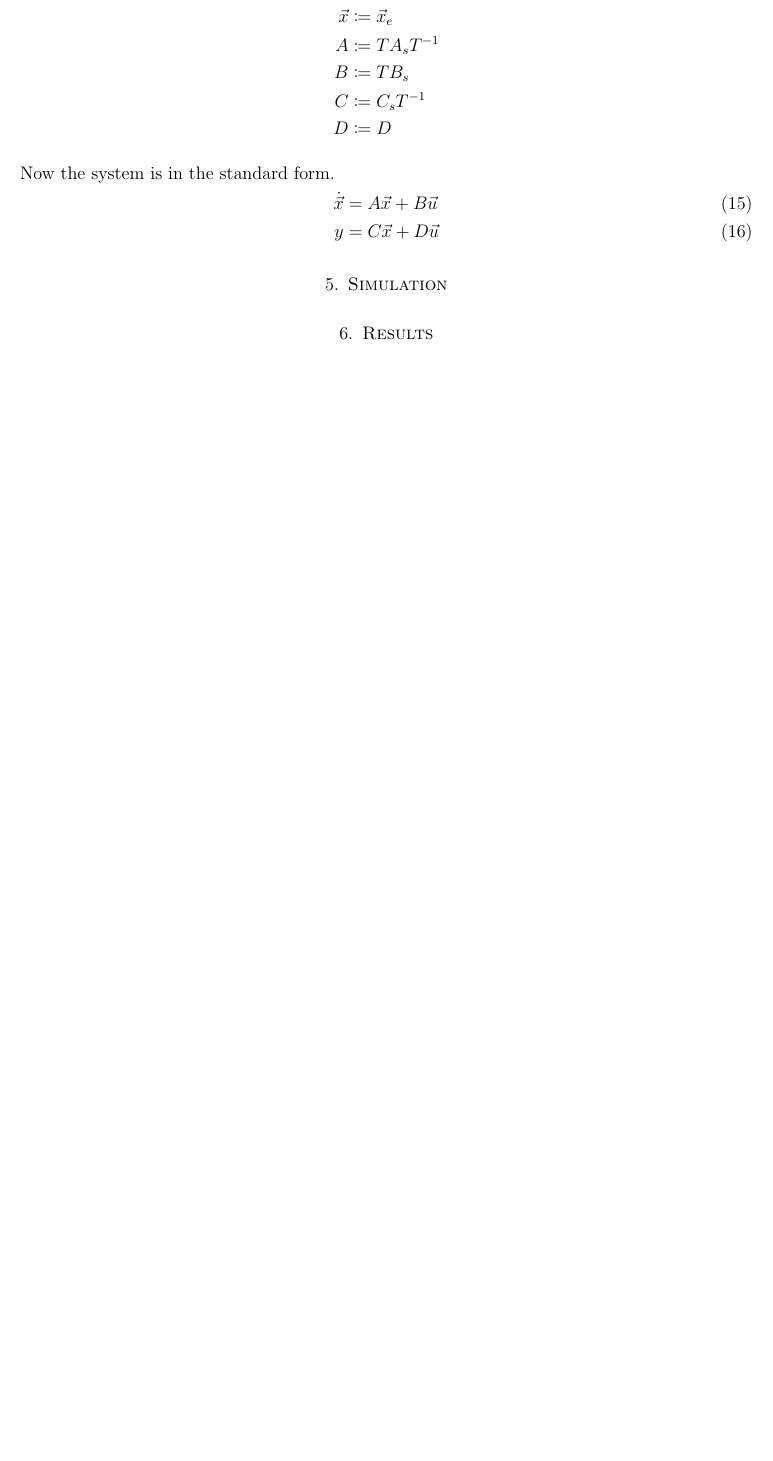
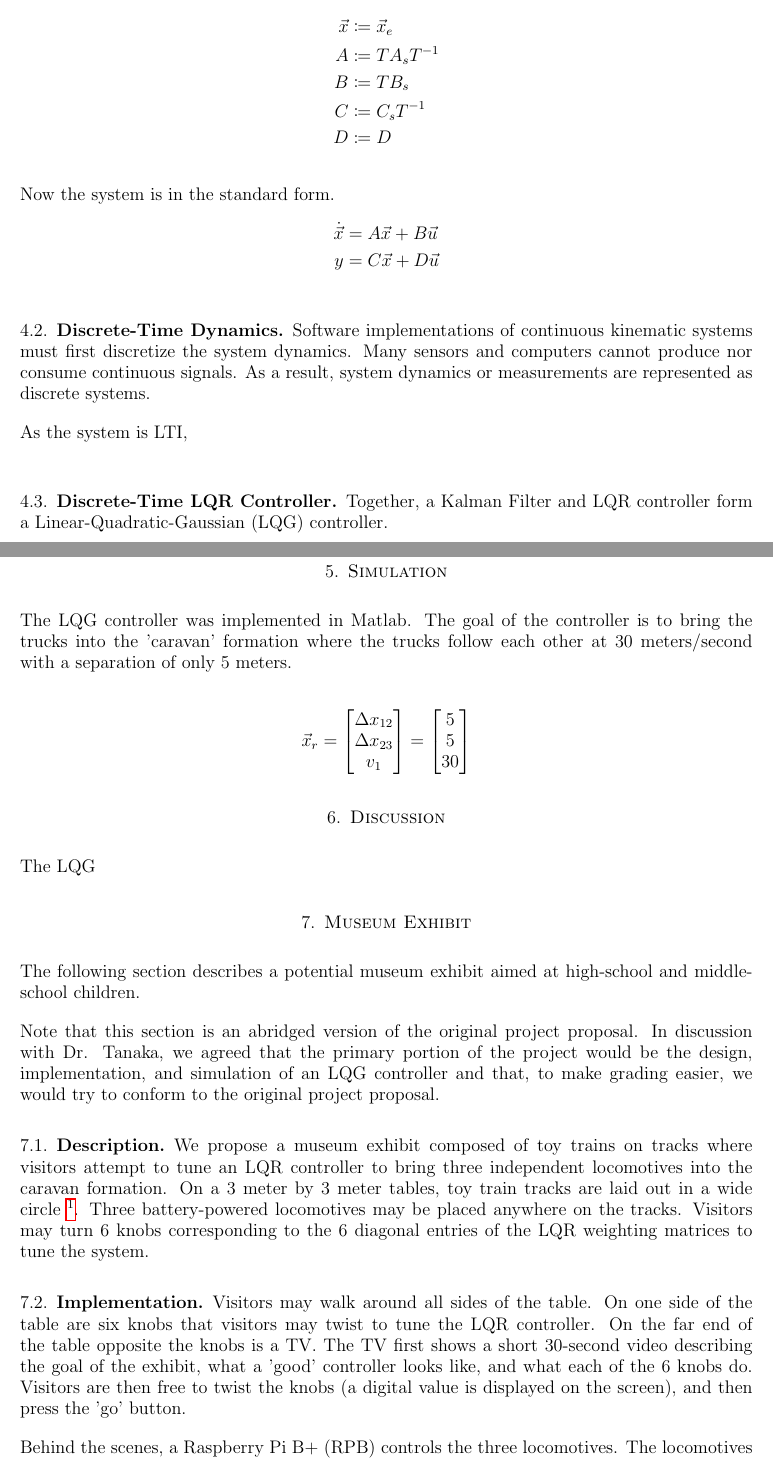
Before and after one commit to TuckerHaydon/CaravanControl, a LaTeX paper (doc/report.tex): part of page 5 of 5 before the commit and two parts of pages 5 and 6 of 8 after it, the two joined at a grey line, cut so that both start at the same text, the shorter picture padded with empty space. Compiled offline with pdfLaTeX.

Commit message:
Working on report

```diff
--- a/doc/report.tex
+++ b/doc/report.tex
@@ -3,7 +3,7 @@
 
 \documentclass[12pt,onecolumn,reqno]{amsart}
 \usepackage{subcaption,wrapfig,graphicx,booktabs,fancyhdr,amsmath,amsfonts}
-\usepackage{cite,bm,amssymb,amsthm,wasysym,url,multirow,float,mathtools}
+\usepackage{cite,bm,amssymb,amsthm,wasysym,url,multirow,float,mathtools,hyperref}
 \newcommand{\vb}{\boldsymbol}
 \newcommand{\vbh}[1]{\hat{\boldsymbol{#1}}}
 \newcommand{\vbb}[1]{\bar{\boldsymbol{#1}}}
@@ -431,13 +430,85 @@ Finally, clean up the equation by redefining the system.
 \end{align*}
 
 Now the system is in the standard form.
-\begin{align}
+\begin{align*}
   \dot{\vec{x}} &= A \vec{x} + B \vec{u} \\
   y &= C \vec{x} + D \vec{u}
-\end{align}
-%%% ----------------------------------------------------------------------
-\section{Simulation}
+\end{align*}
+
+
+\subsection{Discrete-Time Dynamics}
+Software implementations of continuous kinematic systems must first discretize
+the system dynamics. Many sensors and computers cannot produce nor consume
+continuous signals. As a result, system dynamics or measurements are
+represented as discrete systems.
+
+As the system is LTI,
+
+
+
+\subsection{Discrete-Time LQR Controller}
+
+
+Together, a Kalman Filter and LQR controller form a Linear-Quadratic-Gaussian
+(LQG) controller.
 
 
 %%% ----------------------------------------------------------------------
-\section{Results}
+\section{Simulation}
+The LQG controller was implemented in Matlab. The goal of the controller is to
+bring the trucks into the 'caravan' formation where the trucks follow each other
+at 30 meters/second with a separation of only 5 meters.
+
+\begin{equation*}
+  \vec{x}_{r} =
+  \begin{bmatrix}
+    \Delta x_{12} \\
+    \Delta x_{23} \\
+    v_{1}
+  \end{bmatrix}
+  =
+  \begin{bmatrix}
+    5 \\
+    5 \\
+    30
+  \end{bmatrix}
+\end{equation*}
+
+
+%%% ----------------------------------------------------------------------
+\section{Discussion}
+The LQG
+
+
+%%% ----------------------------------------------------------------------
+\section{Museum Exhibit}
+The following section describes a potential museum exhibit aimed at high-school
+and middle-school children.
+
+Note that this section is an abridged version of the original project proposal.
+In discussion with Dr. Tanaka, we agreed that the primary portion of the project
+would be the design, implementation, and simulation of an LQG controller and
+that, to make grading easier, we would try to conform to the original project
+proposal.
+
+\subsection{Description}
+We propose a museum exhibit composed of toy trains on tracks where visitors
+attempt to tune an LQR controller to bring three independent locomotives into
+the caravan formation. On a 3 meter by 3 meter tables, toy train tracks are laid
+out in a wide circle \footnote {The hope is that a wide circle will
+approximately represent a long, straight, endless track}. Three battery-powered
+locomotives may be placed anywhere on the tracks. Visitors may turn 6 knobs
+corresponding to the 6 diagonal entries of the LQR weighting matrices to tune
+the system.
+
+
+\subsection{Implementation}
+Visitors may walk around all sides of the table. On one side of the table are
+six knobs that visitors may twist to tune the LQR controller. On the far end of
+the table opposite the knobs is a TV. The TV first shows a short 30-second video
+describing the goal of the exhibit, what a 'good' controller looks like, and
+what each of the 6 knobs do. Visitors are then free to twist the knobs (a
+digital value is displayed on the screen), and then press the 'go' button.
+
+Behind the scenes, a Raspberry Pi B+ (RPB) controls the three locomotives. The
+locomotives have been 'hacked' and carry a Raspberry Pi Zero (RPZ) that
@@ -443,0 +524 @@ Now the system is in the standard form.
+\ref{sec:kalman_filter}.
```
Also changed, not shown: doc/report.pdf, doc/report.tex (67 more changed lines), 1 other file.
